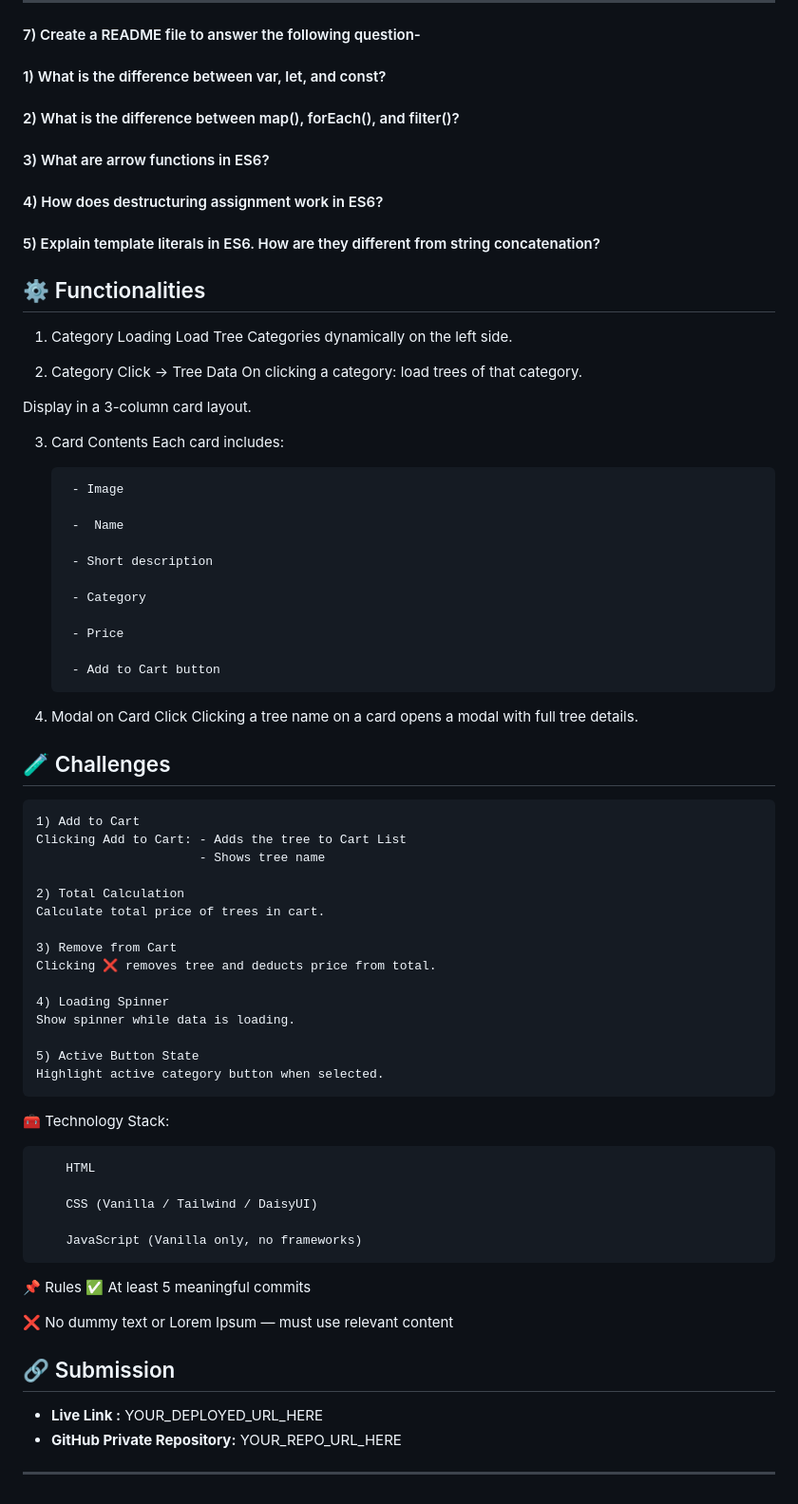
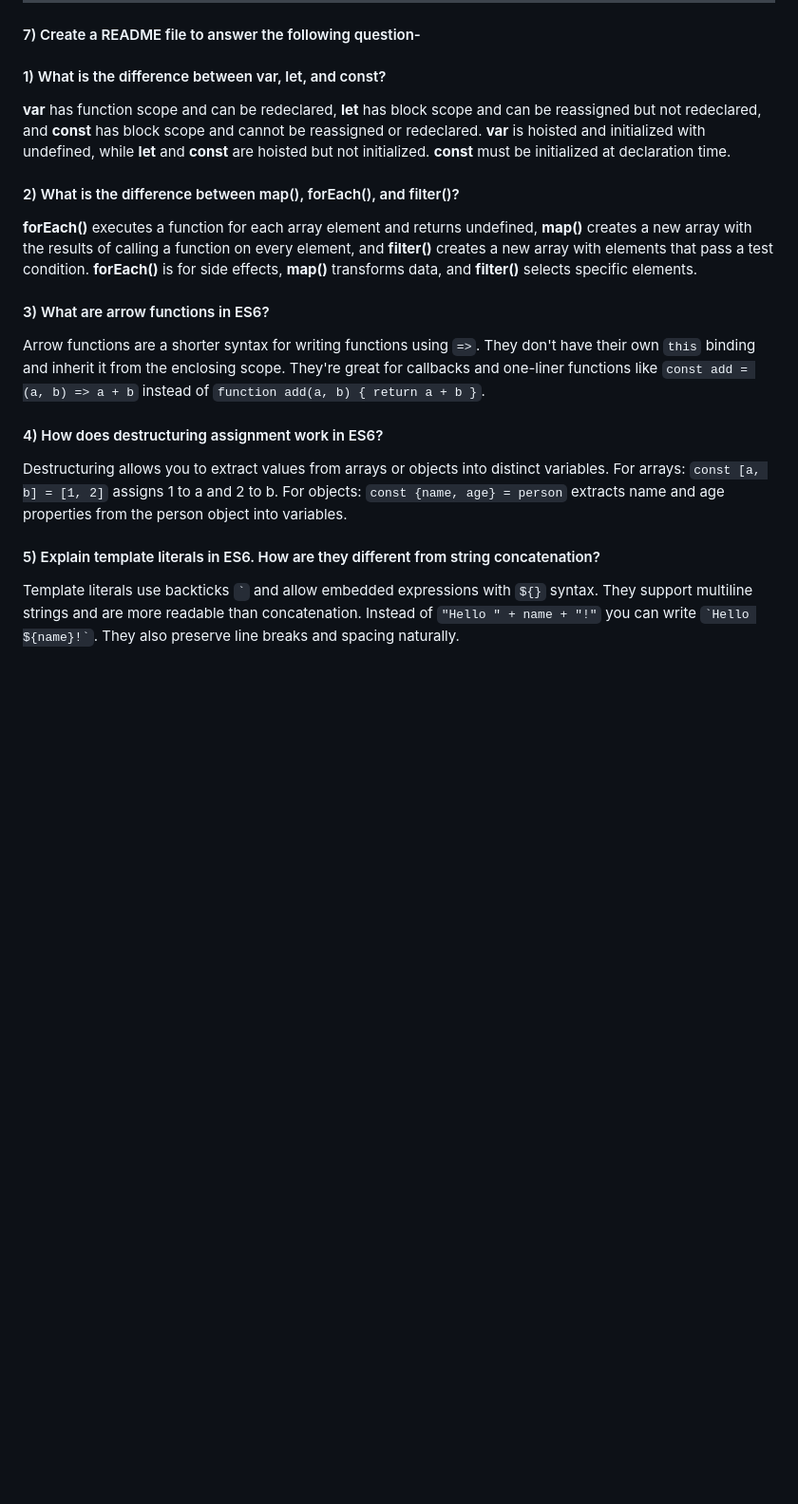
Before and after one commit to Nafiz001/B12A06, a Markdown page: README.md, the part around the change. Shown: that part at 95% size. Drawn GitHub-style; blank space fills up the shorter version.

```diff
--- a/README.md
+++ b/README.md
@@ -85,83 +85,20 @@ https://openapi.programming-hero.com/api/plant/1
 
 #### 1) What is the difference between var, let, and const?
 
+**var** has function scope and can be redeclared, **let** has block scope and can be reassigned but not redeclared, and **const** has block scope and cannot be reassigned or redeclared. **var** is hoisted and initialized with undefined, while **let** and **const** are hoisted but not initialized. **const** must be initialized at declaration time.
+
 #### 2) What is the difference between map(), forEach(), and filter()?
+
+**forEach()** executes a function for each array element and returns undefined, **map()** creates a new array with the results of calling a function on every element, and **filter()** creates a new array with elements that pass a test condition. **forEach()** is for side effects, **map()** transforms data, and **filter()** selects specific elements.
 
 #### 3) What are arrow functions in ES6?
 
+Arrow functions are a shorter syntax for writing functions using `=>`. They don't have their own `this` binding and inherit it from the enclosing scope. They're great for callbacks and one-liner functions like `const add = (a, b) => a + b` instead of `function add(a, b) { return a + b }`.
+
 #### 4) How does destructuring assignment work in ES6?
+
+Destructuring allows you to extract values from arrays or objects into distinct variables. For arrays: `const [a, b] = [1, 2]` assigns 1 to a and 2 to b. For objects: `const {name, age} = person` extracts name and age properties from the person object into variables.
 
 #### 5) Explain template literals in ES6. How are they different from string concatenation?
 
-## ⚙️ Functionalities
-
-1) Category Loading
-Load Tree Categories dynamically on the left side.
-
-2) Category Click → Tree Data
-On clicking a category: load trees of that category.
-
-Display in a 3-column card layout.
-
-3) Card Contents
- Each card includes:
-
-        - Image
-
-        -  Name
-
-        - Short description
-
-        - Category
-
-        - Price
-
-        - Add to Cart button
-
-4) Modal on Card Click
-Clicking a tree name on a card opens a modal with full tree details.
-
-
-##  🧪 Challenges
-
-
-    1) Add to Cart
-    Clicking Add to Cart: - Adds the tree to Cart List
-                          - Shows tree name
-
-    2) Total Calculation
-    Calculate total price of trees in cart.
-
-    3) Remove from Cart
-    Clicking ❌ removes tree and deducts price from total.
-
-    4) Loading Spinner
-    Show spinner while data is loading.
-
-    5) Active Button State
-    Highlight active category button when selected.
-
-
-
-🧰 Technology Stack:
-
-        HTML
-
-        CSS (Vanilla / Tailwind / DaisyUI)
-
-        JavaScript (Vanilla only, no frameworks)
-
-📌 Rules
-✅ At least 5 meaningful commits
-
-❌ No dummy text or Lorem Ipsum — must use relevant content
-
-
-
-
-
-## 🔗 Submission
-- **Live Link :** YOUR_DEPLOYED_URL_HERE
-- **GitHub Private Repository:** YOUR_REPO_URL_HERE
-
----
+Template literals use backticks `` ` `` and allow embedded expressions with `${}` syntax. They support multiline strings and are more readable than concatenation. Instead of `"Hello " + name + "!"` you can write `` `Hello ${name}!` ``. They also preserve line breaks and spacing naturally.
```
